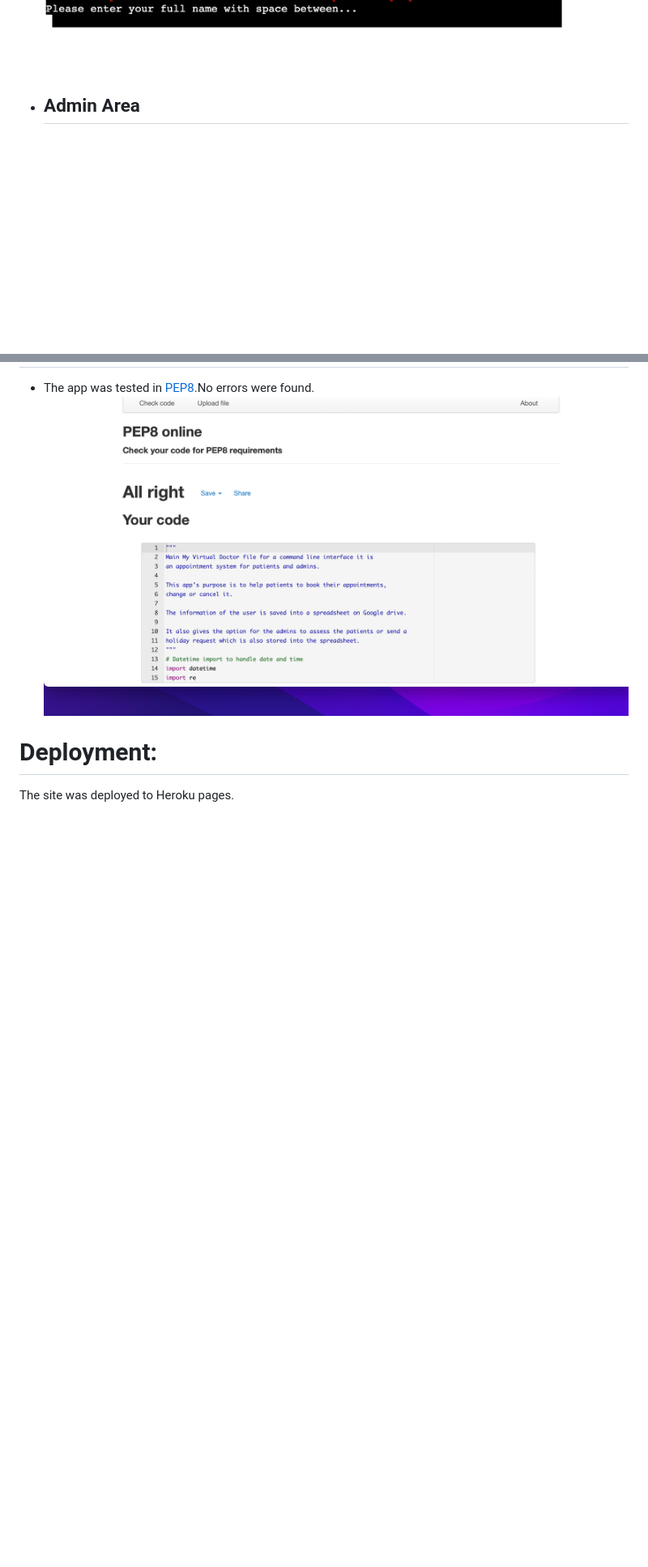
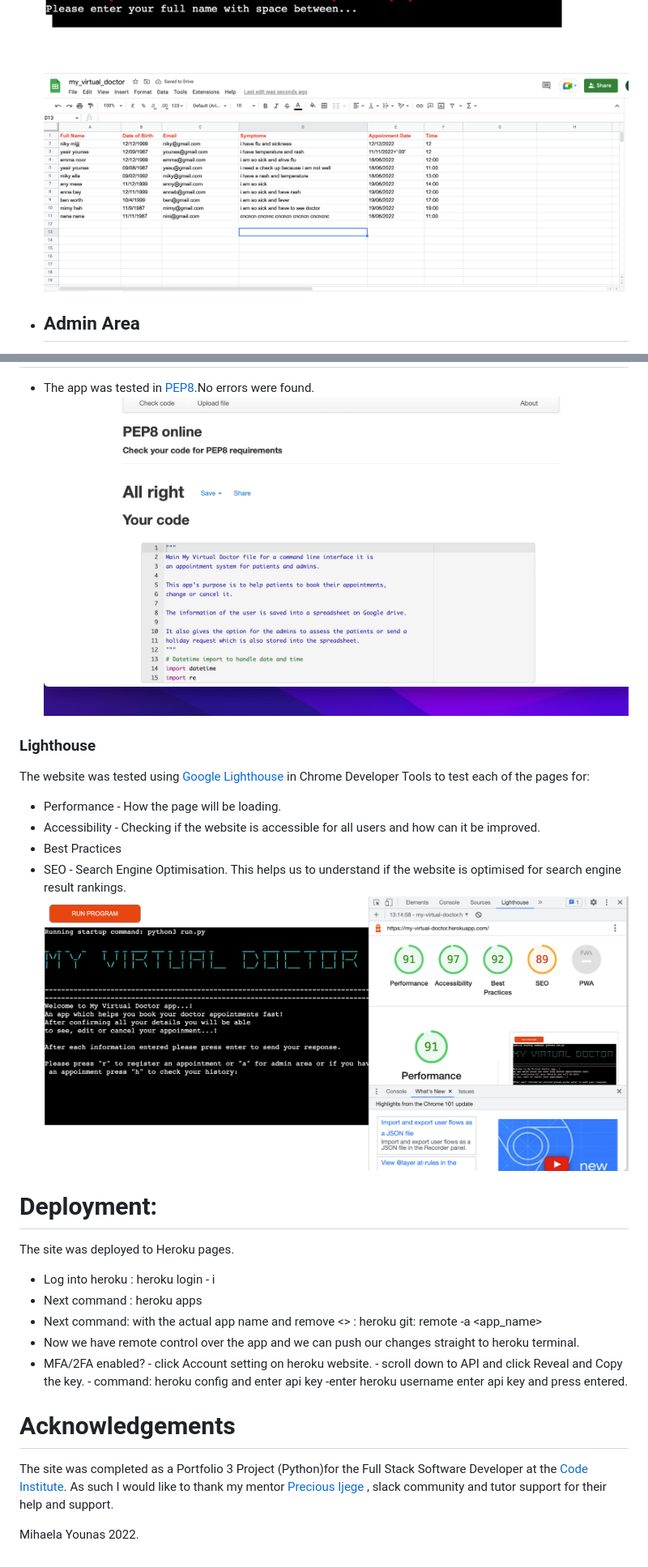
Before and after one commit to mihayounas/milestone-project3-my-virtual-doctor, a Markdown page: README.md, 2 parts joined by grey strips. Shown: that part at 81% size. GitHub-like rendering; pictures changed too: images/lighthouse.png (added), images/user-spread.png (added); blank space fills up the shorter version.

```diff
--- a/README.md
+++ b/README.md
@@ -37,6 +37,8 @@ My Virtual Doctor is set up to be easy to use . It contains features that a user
 ![user_area](/images/img2.png)
 ![options](/images/users.png)
 ![error](/images/error.png)
+![spredsheet_user](/images/user-spread.png)
+
 * ## Admin Area
 * Includes a section where admin can log in and has a choice of assessing a patient or putting in a holiday request.
 * Please note the password I used is not hidden but this is a future feature that I will include.
@@ -72,5 +77,27 @@ My Virtual Doctor runs in Heroku terminaland  was tested on the following browse
 * The app was tested in [PEP8](http://pep8online.com).No errors were found.
 ![Testing](/images/test.png)
 
+### Lighthouse
+The website was tested using [Google Lighthouse](https://developers.google.com/web/tools/lighthouse) in Chrome Developer Tools to test each of the pages for:
+* Performance - How the page will be loading.
+* Accessibility - Checking if the website is  accessible for all users and how can it be improved.
+* Best Practices
+* SEO - Search Engine Optimisation. This helps us to understand if the website is optimised for search engine result rankings.
+![lighthouse-result](/images/lighthouse.png)
+
 # Deployment:
 The site was deployed to Heroku pages.
+* Log into heroku : heroku login - i
+* Next command : heroku apps
+* Next command: <app-name> with the actual app name and remove <> : heroku git: remote -a <app_name>
+* Now we have remote control over the app and we can push our changes straight to heroku terminal.
+* MFA/2FA enabled? - click Account setting on heroku website.
+                - scroll down to API and click Reveal and Copy the key.
+                - command: heroku config and enter api key
+                -enter heroku username
+                enter api key and press entered.
+
+ # Acknowledgements
+The site was completed as a Portfolio 3 Project  (Python)for the Full Stack Software Developer at the [Code Institute](https://codeinstitute.net/). As such I would like to thank my mentor [Precious Ijege](https://www.linkedin.com/in/precious-ijege-908a00168/) , slack community and tutor support for their help and support.
+
+Mihaela Younas 2022.
```
Also changed, not shown: other parts of README.md (+5 -2 lines), images/resh-spread.png (added), images/reshh.png (added), images/spread-adm.png (added).
